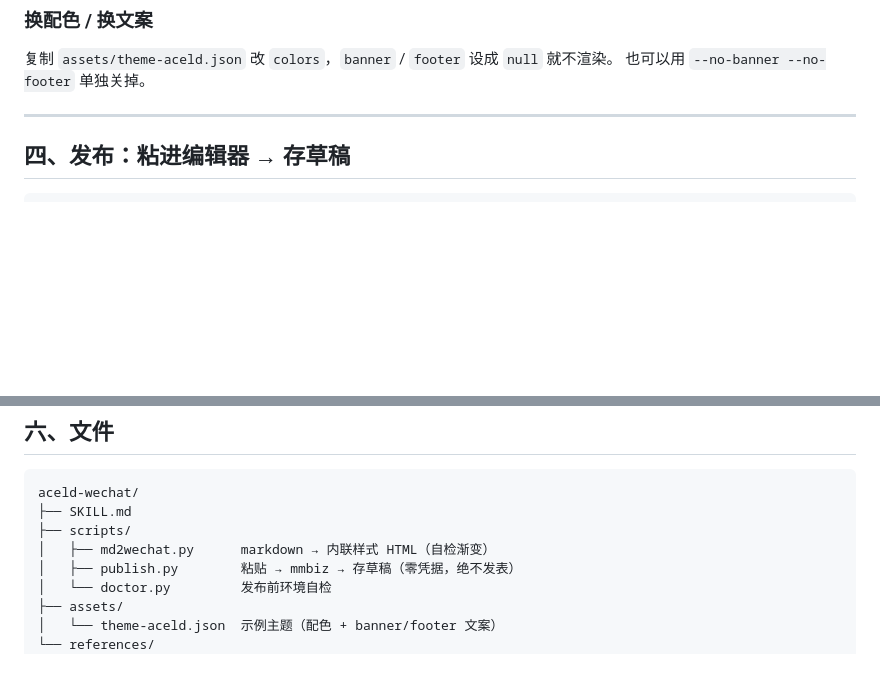
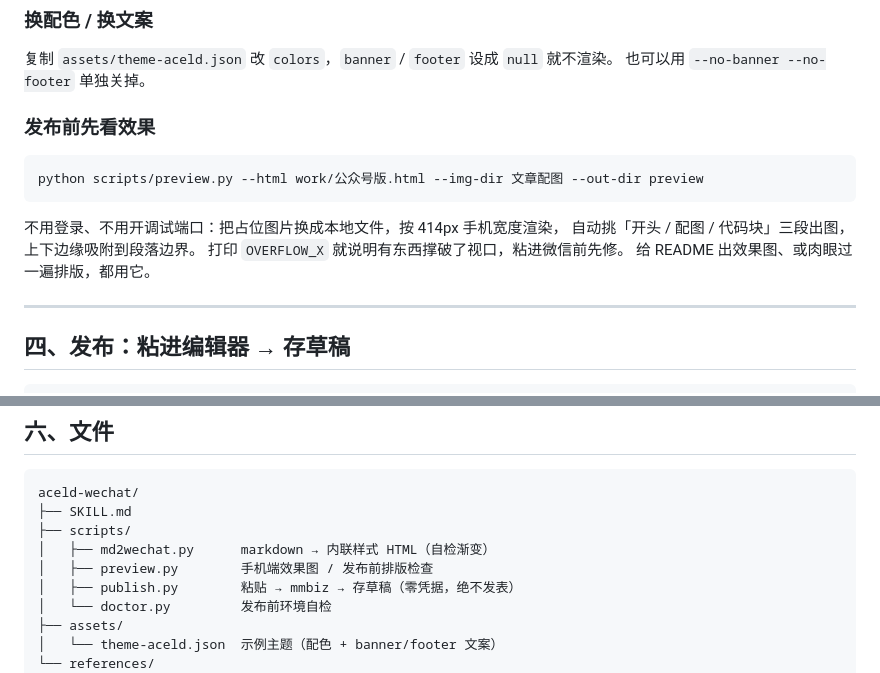
Before and after one commit to aceld/aceld-skill, a Markdown page: aceld-wechat/skill/SKILL.md, 2 parts joined by grey strips. Drawn GitHub-style; blank space fills up the shorter version.

````diff
--- a/aceld-wechat/skill/SKILL.md
+++ b/aceld-wechat/skill/SKILL.md
@@ -141,6 +141,17 @@ GRADIENT  : 0（必须为 0，微信会拦渐变）
 复制 `assets/theme-aceld.json` 改 `colors`，`banner` / `footer` 设成 `null` 就不渲染。
 也可以用 `--no-banner --no-footer` 单独关掉。
 
+### 发布前先看效果
+
+```bash
+python scripts/preview.py --html work/公众号版.html --img-dir 文章配图 --out-dir preview
+```
+
+不用登录、不用开调试端口：把占位图片换成本地文件，按 414px 手机宽度渲染，
+自动挑「开头 / 配图 / 代码块」三段出图，上下边缘吸附到段落边界。
+打印 `OVERFLOW_X` 就说明有东西撑破了视口，粘进微信前先修。
+给 README 出效果图、或肉眼过一遍排版，都用它。
+
 ---
 
 ## 四、发布：粘进编辑器 → 存草稿
@@ -208,6 +219,7 @@ aceld-wechat/
 ├── SKILL.md
 ├── scripts/
 │   ├── md2wechat.py      markdown → 内联样式 HTML（自检渐变）
+│   ├── preview.py        手机端效果图 / 发布前排版检查
 │   ├── publish.py        粘贴 → mmbiz → 存草稿（零凭据，绝不发表）
 │   └── doctor.py         发布前环境自检
 ├── assets/
````
Also changed, not shown: aceld-wechat/README.md (+43 -2 lines), aceld-wechat/docs/screenshots/01-header.jpg (added), aceld-wechat/docs/screenshots/02-figure.jpg (added), aceld-wechat/docs/screenshots/03-code.jpg (added), aceld-wechat/docs/screenshots/editor-draft.jpg (added), 2 other files.
